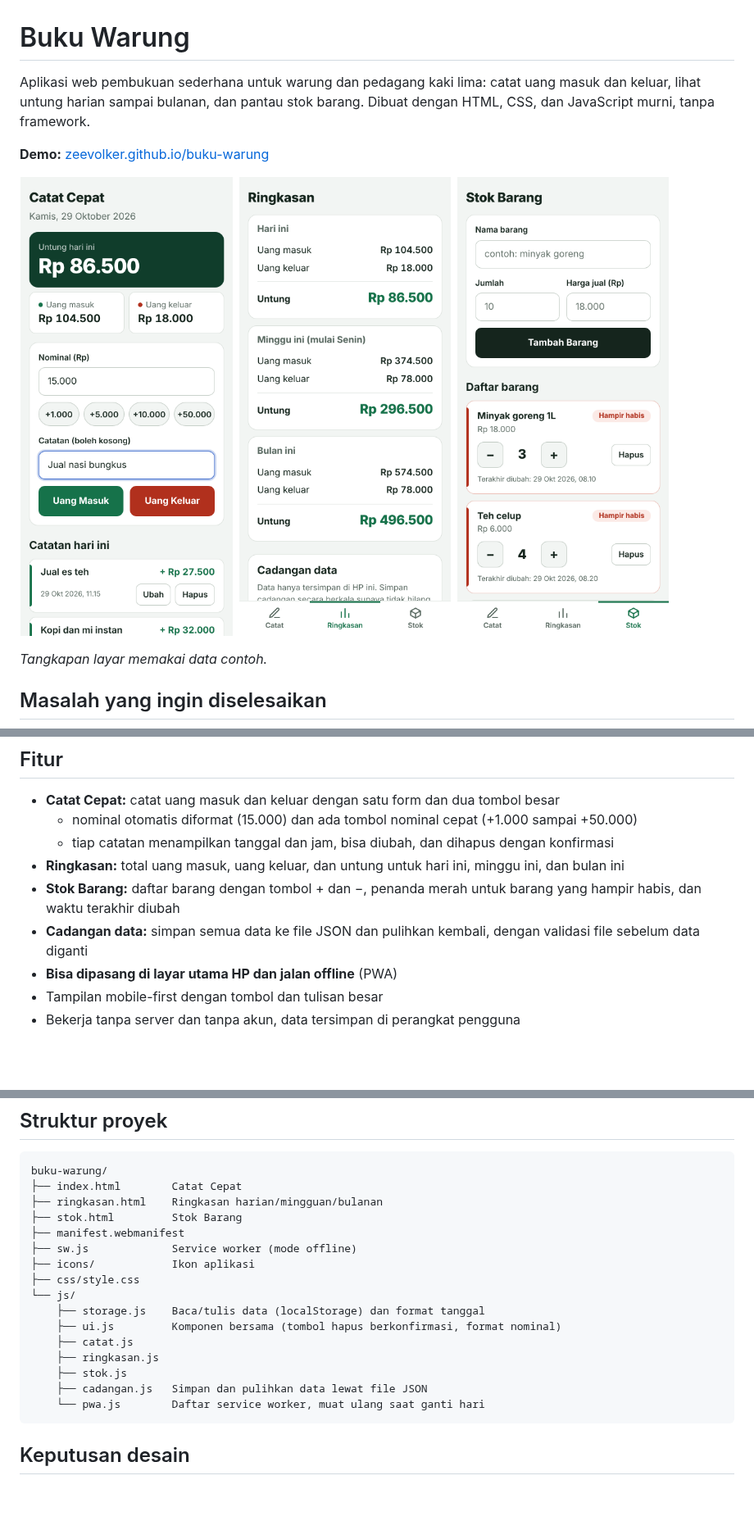
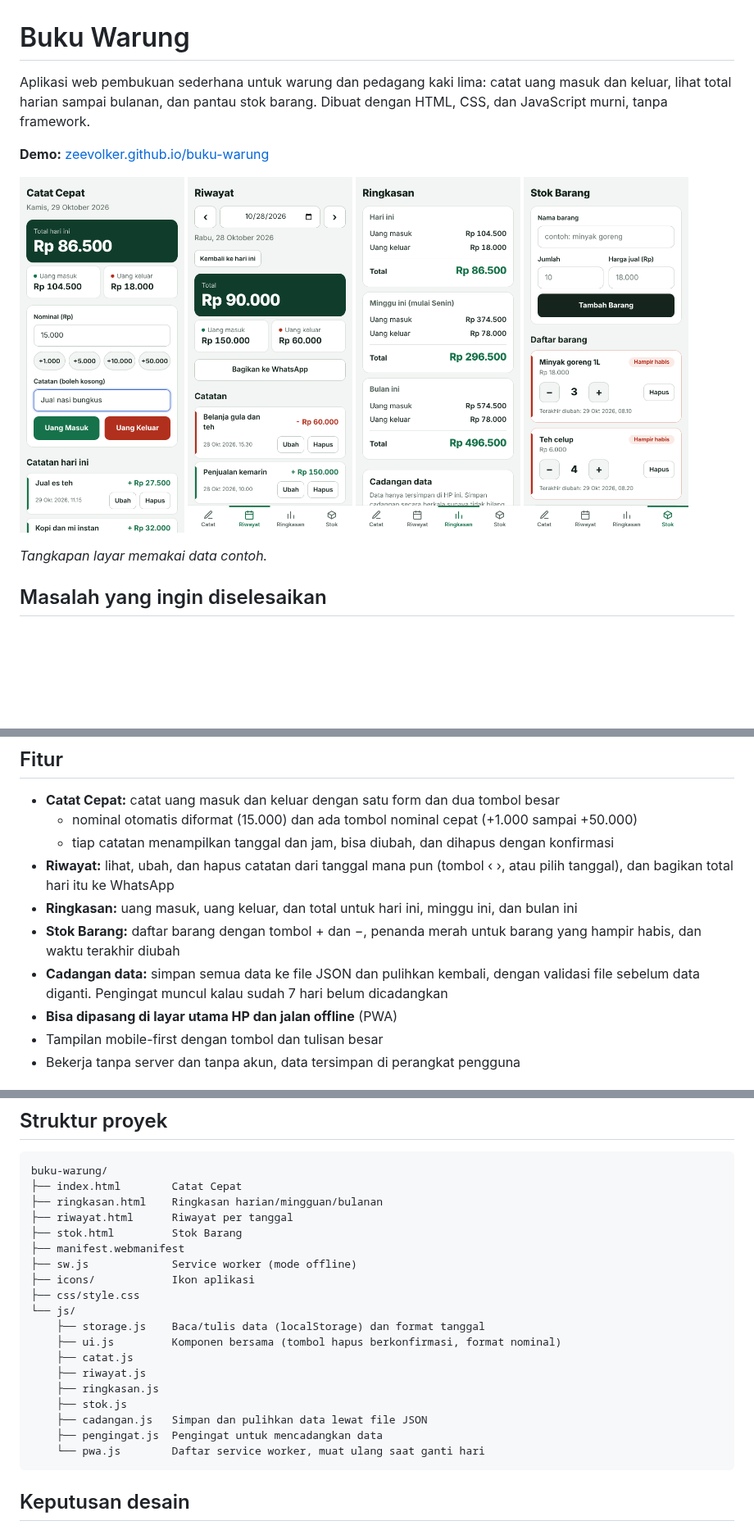
Before and after one commit to zeevolker/buku-warung, a Markdown page: README.md, 3 parts joined by grey strips. Shown at 82% size. Drawn GitHub-style; pictures changed too: screenshots/catat-cepat.png, screenshots/ringkasan.png, screenshots/riwayat.png (added); blank space fills up the shorter version.

Commit message:
Tambah riwayat per tanggal, pengingat cadangan, bagikan WhatsApp; ganti label Untung jadi Total

````diff
--- a/README.md
+++ b/README.md
@@ -1,13 +1,14 @@
 # Buku Warung
 
-Aplikasi web pembukuan sederhana untuk warung dan pedagang kaki lima: catat uang masuk dan keluar, lihat untung harian sampai bulanan, dan pantau stok barang. Dibuat dengan HTML, CSS, dan JavaScript murni, tanpa framework.
+Aplikasi web pembukuan sederhana untuk warung dan pedagang kaki lima: catat uang masuk dan keluar, lihat total harian sampai bulanan, dan pantau stok barang. Dibuat dengan HTML, CSS, dan JavaScript murni, tanpa framework.
 
 **Demo:** [zeevolker.github.io/buku-warung](https://zeevolker.github.io/buku-warung/)
 
 <p>
-  <img src="screenshots/catat-cepat.png" alt="Halaman Catat Cepat" width="30%">
-  <img src="screenshots/ringkasan.png" alt="Halaman Ringkasan" width="30%">
-  <img src="screenshots/stok.png" alt="Halaman Stok Barang" width="30%">
+  <img src="screenshots/catat-cepat.png" alt="Halaman Catat Cepat" width="23%">
+  <img src="screenshots/riwayat.png" alt="Halaman Riwayat" width="23%">
+  <img src="screenshots/ringkasan.png" alt="Halaman Ringkasan" width="23%">
+  <img src="screenshots/stok.png" alt="Halaman Stok Barang" width="23%">
 </p>
 
 *Tangkapan layar memakai data contoh.*
@@ -23,9 +24,10 @@ Banyak pemilik warung dan pedagang kaki lima tidak mencatat keuangan, atau hanya
 - **Catat Cepat:** catat uang masuk dan keluar dengan satu form dan dua tombol besar
   - nominal otomatis diformat (15.000) dan ada tombol nominal cepat (+1.000 sampai +50.000)
   - tiap catatan menampilkan tanggal dan jam, bisa diubah, dan dihapus dengan konfirmasi
-- **Ringkasan:** total uang masuk, uang keluar, dan untung untuk hari ini, minggu ini, dan bulan ini
+- **Riwayat:** lihat, ubah, dan hapus catatan dari tanggal mana pun (tombol ‹ ›, atau pilih tanggal), dan bagikan total hari itu ke WhatsApp
+- **Ringkasan:** uang masuk, uang keluar, dan total untuk hari ini, minggu ini, dan bulan ini
 - **Stok Barang:** daftar barang dengan tombol + dan −, penanda merah untuk barang yang hampir habis, dan waktu terakhir diubah
-- **Cadangan data:** simpan semua data ke file JSON dan pulihkan kembali, dengan validasi file sebelum data diganti
+- **Cadangan data:** simpan semua data ke file JSON dan pulihkan kembali, dengan validasi file sebelum data diganti. Pengingat muncul kalau sudah 7 hari belum dicadangkan
 - **Bisa dipasang di layar utama HP dan jalan offline** (PWA)
 - Tampilan mobile-first dengan tombol dan tulisan besar
 - Bekerja tanpa server dan tanpa akun, data tersimpan di perangkat pengguna
@@ -50,6 +52,7 @@ Tidak ada instalasi atau proses build.
 buku-warung/
 ├── index.html        Catat Cepat
 ├── ringkasan.html    Ringkasan harian/mingguan/bulanan
+├── riwayat.html      Riwayat per tanggal
 ├── stok.html         Stok Barang
 ├── manifest.webmanifest
 ├── sw.js             Service worker (mode offline)
@@ -59,9 +62,11 @@ buku-warung/
     ├── storage.js    Baca/tulis data (localStorage) dan format tanggal
     ├── ui.js         Komponen bersama (tombol hapus berkonfirmasi, format nominal)
     ├── catat.js
+    ├── riwayat.js
     ├── ringkasan.js
     ├── stok.js
     ├── cadangan.js   Simpan dan pulihkan data lewat file JSON
+    ├── pengingat.js  Pengingat untuk mencadangkan data
     └── pwa.js        Daftar service worker, muat ulang saat ganti hari
 ```
 
````
Also changed, not shown: other parts of README.md (+6 -1 lines), 13 other files.
